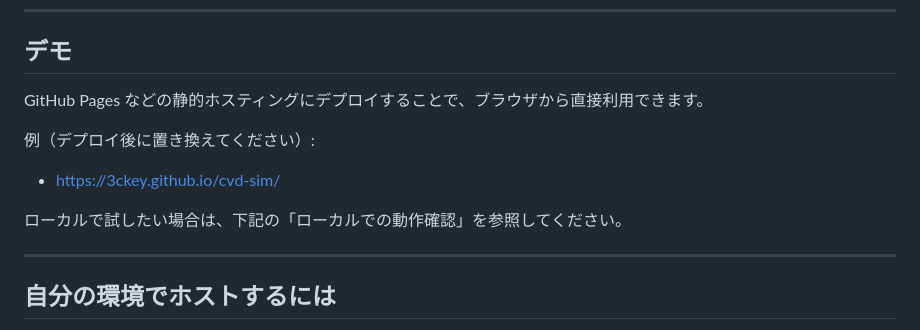
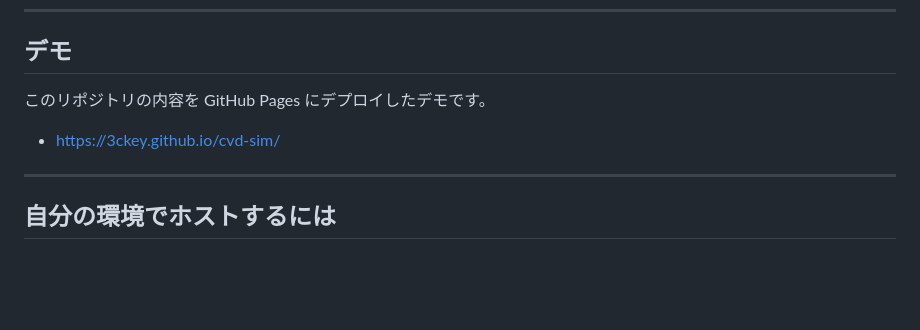
Before and after one commit to 3ckey/cvd-sim, a Markdown page: README.md, the part around the change. Drawn GitHub-style; blank space fills up the shorter version.

Commit message:
Clarify demo deployment instructions in README
Updated demo section to clarify GitHub Pages deployment.

```diff
--- a/README.md
+++ b/README.md
@@ -21,13 +21,9 @@ Protan / Deutan / Tritan（1型 / 2型 / 3型）の色覚タイプを、Machado
 
 ## デモ
 
-GitHub Pages などの静的ホスティングにデプロイすることで、ブラウザから直接利用できます。
-
-例（デプロイ後に置き換えてください）:
+このリポジトリの内容を GitHub Pages にデプロイしたデモです。
 
 - <https://3ckey.github.io/cvd-sim/>
-
-ローカルで試したい場合は、下記の「ローカルでの動作確認」を参照してください。
 
 ---
 
```
